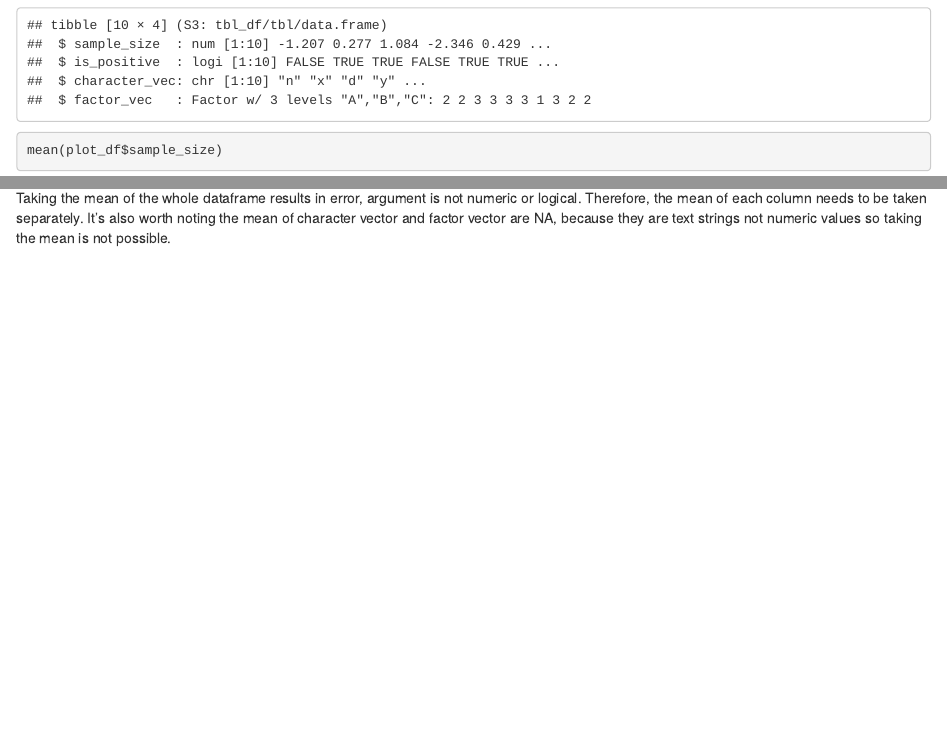
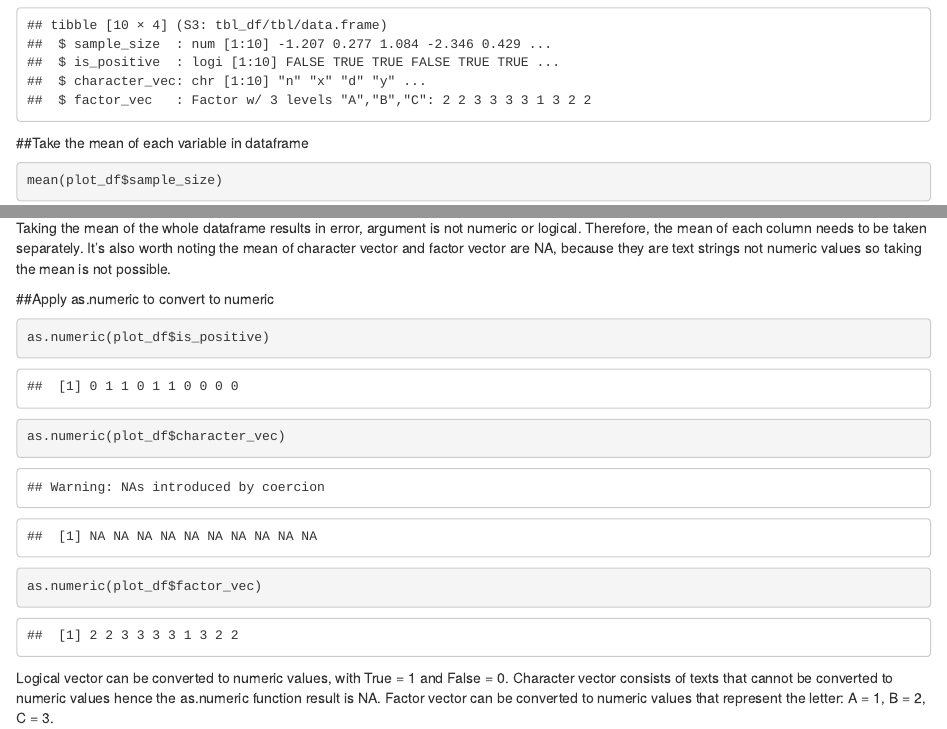
Before and after one commit to xz3312/p8105_hw1_xz3312, an R Markdown document (p8105_hw1_xz3312.Rmd): the page in a window 1100 px wide, from 1860 px down, and a second part further down, joined at a grey line. Rendered offline with R 4.5, knitr and Pandoc, with nearby package versions; some code elsewhere in the file could not run offline.

Commit message:
Update on problem 2, took the mean of each variable from df and applied as.numeric function

````diff
--- a/p8105_hw1_xz3312.Rmd
+++ b/p8105_hw1_xz3312.Rmd
@@ -68,6 +69,7 @@ plot_df = tibble(
 
 str(plot_df)
 ```
+##Take the mean of each variable in dataframe
 ```{r}
 mean(plot_df$sample_size)
 mean(plot_df$is_positive)
@@ -75,3 +77,11 @@ mean(plot_df$character_vec)
 mean(plot_df$factor_vec)
 ```
 Taking the mean of the whole dataframe results in error, argument is not numeric or logical. Therefore, the mean of each column needs to be taken separately. It's also worth noting the mean of character vector and factor vector are NA, because they are text strings not numeric values so taking the mean is not possible.
+
+##Apply as.numeric to convert to numeric
+```{r}
+as.numeric(plot_df$is_positive)
+as.numeric(plot_df$character_vec)
+as.numeric(plot_df$factor_vec)
+```
+Logical vector can be converted to numeric values, with True = 1 and False = 0. Character vector consists of texts that cannot be converted to numeric values hence the as.numeric function result is NA. Factor vector can be converted to numeric values that represent the letter: A = 1, B = 2, C = 3.
````
Also changed, not shown: p8105_hw1_xz3312.Rmd (1 more changed lines).
